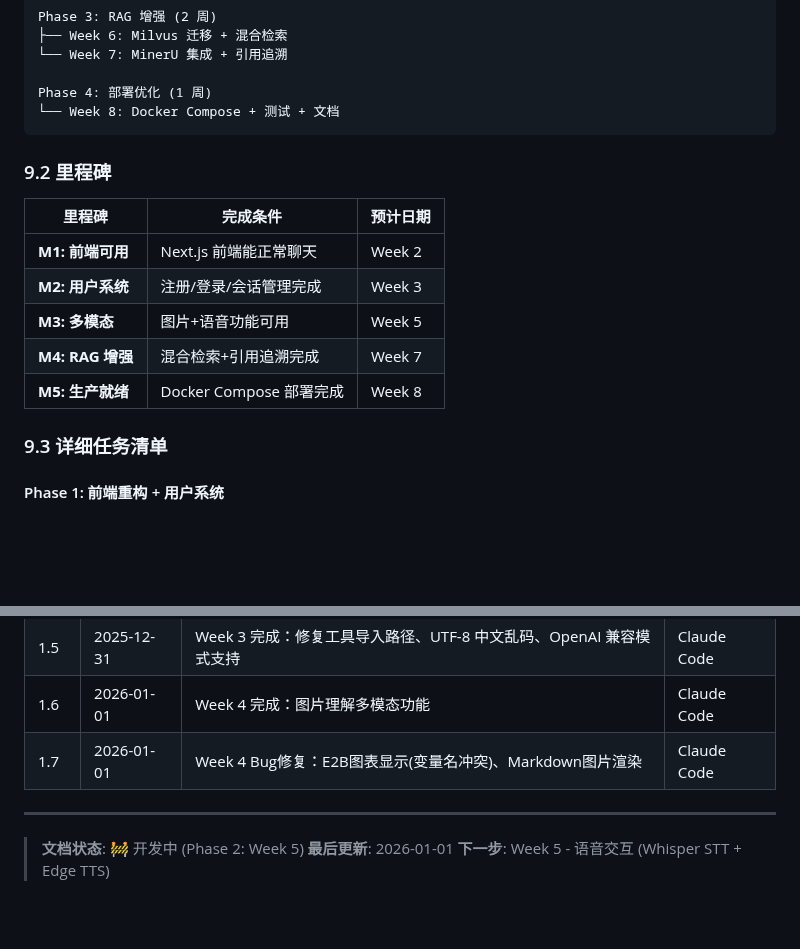
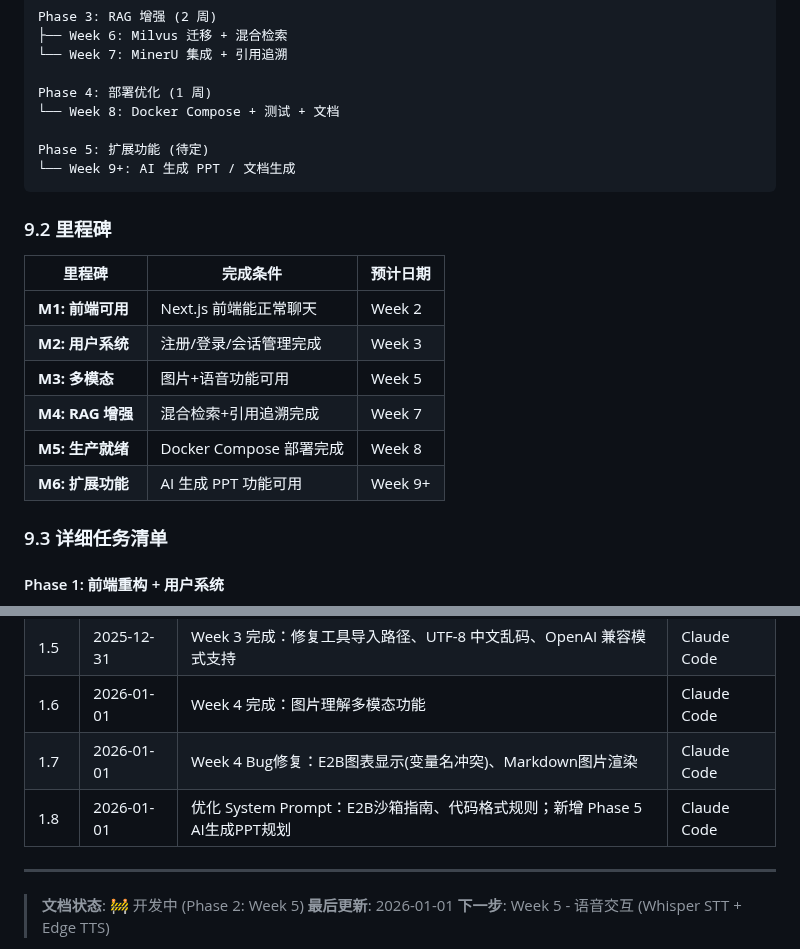
Before and after one commit to 16Miku/LangChain-Agent, a Markdown page: Note/Plan-V9.md, 2 parts joined by grey strips. GitHub-like rendering; blank space fills up the shorter version.

````diff
--- a/Note/Plan-V9.md
+++ b/Note/Plan-V9.md
@@ -1789,6 +1789,9 @@ Phase 3: RAG 增强 (2 周)
 
 Phase 4: 部署优化 (1 周)
 └── Week 8: Docker Compose + 测试 + 文档
+
+Phase 5: 扩展功能 (待定)
+└── Week 9+: AI 生成 PPT / 文档生成
 ```
 
 ### 9.2 里程碑
@@ -1800,6 +1803,7 @@ Phase 4: 部署优化 (1 周)
 | **M3: 多模态** | 图片+语音功能可用 | Week 5 |
 | **M4: RAG 增强** | 混合检索+引用追溯完成 | Week 7 |
 | **M5: 生产就绪** | Docker Compose 部署完成 | Week 8 |
+| **M6: 扩展功能** | AI 生成 PPT 功能可用 | Week 9+ |
 
 ### 9.3 详细任务清单
 
@@ -2027,6 +2072,7 @@ Phase 4: 部署优化 (1 周)
 | 1.5 | 2025-12-31 | Week 3 完成：修复工具导入路径、UTF-8 中文乱码、OpenAI 兼容模式支持 | Claude Code |
 | 1.6 | 2026-01-01 | Week 4 完成：图片理解多模态功能 | Claude Code |
 | 1.7 | 2026-01-01 | Week 4 Bug修复：E2B图表显示(变量名冲突)、Markdown图片渲染 | Claude Code |
+| 1.8 | 2026-01-01 | 优化 System Prompt：E2B沙箱指南、代码格式规则；新增 Phase 5 AI生成PPT规划 | Claude Code |
 
 ---
 
````
Also changed, not shown: other parts of Note/Plan-V9.md (+41 -0 lines).
